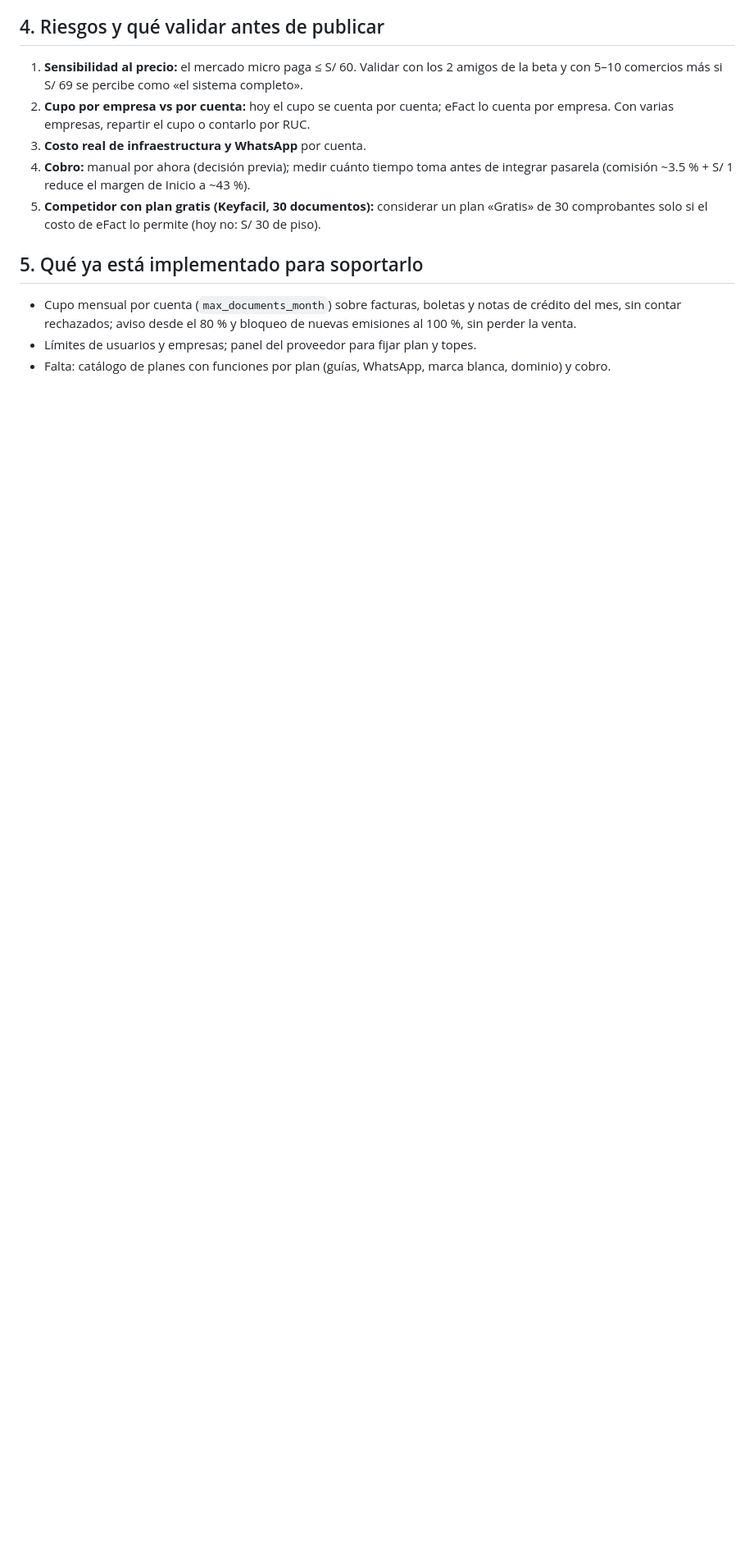
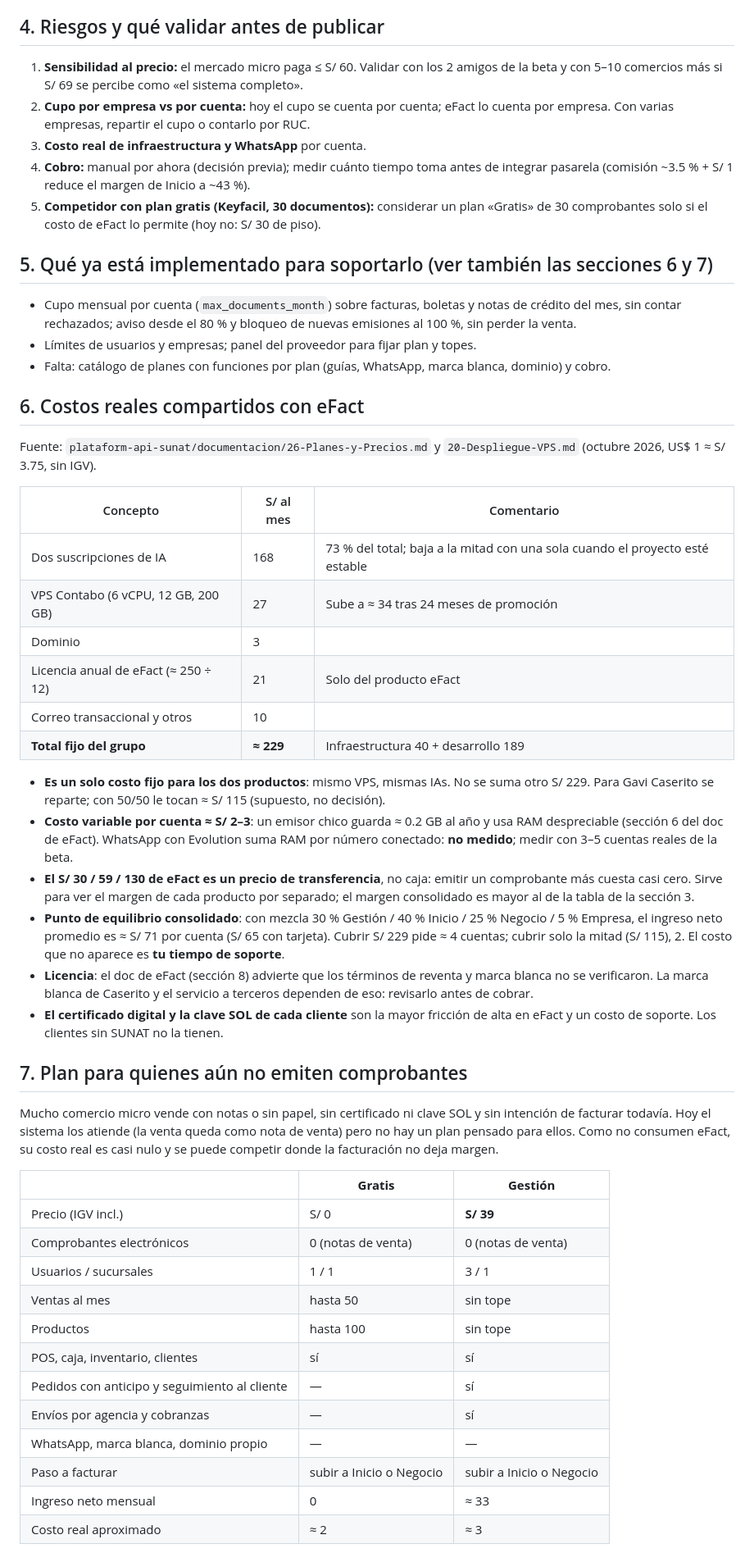
Before and after one commit to Arianjho/gavi-caserito-group, a Markdown page: investigacion/06-mercado-y-precios.md, the part around one of its changes. Shown at 82% size. Rendered like a GitHub page; blank space fills up the shorter version.

Commit message:
docs: costos reales compartidos con eFact y plan para cuentas sin facturación
Co-Authored-By: Claude Sonnet 5.5 <noreply@anthropic.com>
Claude-Session: https://claude.ai/code/session_01RXXSTPcghmtEsWVi2r99bk

```diff
--- a/investigacion/06-mercado-y-precios.md
+++ b/investigacion/06-mercado-y-precios.md
@@ -81,8 +80,62 @@ Lectura:
 5. **Competidor con plan gratis (Keyfacil, 30 documentos):** considerar un plan «Gratis» de 30
    comprobantes solo si el costo de eFact lo permite (hoy no: S/ 30 de piso).
 
-## 5. Qué ya está implementado para soportarlo
+## 5. Qué ya está implementado para soportarlo (ver también las secciones 6 y 7)
 - Cupo mensual por cuenta (`max_documents_month`) sobre facturas, boletas y notas de crédito del mes,
   sin contar rechazados; aviso desde el 80 % y bloqueo de nuevas emisiones al 100 %, sin perder la venta.
 - Límites de usuarios y empresas; panel del proveedor para fijar plan y topes.
 - Falta: catálogo de planes con funciones por plan (guías, WhatsApp, marca blanca, dominio) y cobro.
+
+## 6. Costos reales compartidos con eFact
+
+Fuente: `plataform-api-sunat/documentacion/26-Planes-y-Precios.md` y `20-Despliegue-VPS.md`
+(octubre 2026, US$ 1 ≈ S/ 3.75, sin IGV).
+
+| Concepto | S/ al mes | Comentario |
+|---|---|---|
+| Dos suscripciones de IA | 168 | 73 % del total; baja a la mitad con una sola cuando el proyecto esté estable |
+| VPS Contabo (6 vCPU, 12 GB, 200 GB) | 27 | Sube a ≈ 34 tras 24 meses de promoción |
+| Dominio | 3 | |
+| Licencia anual de eFact (≈ 250 ÷ 12) | 21 | Solo del producto eFact |
+| Correo transaccional y otros | 10 | |
+| **Total fijo del grupo** | **≈ 229** | Infraestructura 40 + desarrollo 189 |
+
+- **Es un solo costo fijo para los dos productos**: mismo VPS, mismas IAs. No se suma otro S/ 229.
+  Para Gavi Caserito se reparte; con 50/50 le tocan ≈ S/ 115 (supuesto, no decisión).
+- **Costo variable por cuenta ≈ S/ 2–3**: un emisor chico guarda ≈ 0.2 GB al año y usa RAM
+  despreciable (sección 6 del doc de eFact). WhatsApp con Evolution suma RAM por número
+  conectado: **no medido**; medir con 3–5 cuentas reales de la beta.
+- **El S/ 30 / 59 / 130 de eFact es un precio de transferencia**, no caja: emitir un comprobante
+  más cuesta casi cero. Sirve para ver el margen de cada producto por separado; el margen
+  consolidado es mayor al de la tabla de la sección 3.
+- **Punto de equilibrio consolidado**: con mezcla 30 % Gestión / 40 % Inicio / 25 % Negocio /
+  5 % Empresa, el ingreso neto promedio es ≈ S/ 71 por cuenta (S/ 65 con tarjeta). Cubrir S/ 229 pide
+  ≈ 4 cuentas; cubrir solo la mitad (S/ 115), 2. El costo que no aparece es **tu tiempo de soporte**.
+- **Licencia**: el doc de eFact (sección 8) advierte que los términos de reventa y marca blanca
+  no se verificaron. La marca blanca de Caserito y el servicio a terceros dependen de eso:
+  revisarlo antes de cobrar.
+- **El certificado digital y la clave SOL de cada cliente** son la mayor fricción de alta en eFact y
+  un costo de soporte. Los clientes sin SUNAT no la tienen.
+
+## 7. Plan para quienes aún no emiten comprobantes
+
+Mucho comercio micro vende con notas o sin papel, sin certificado ni clave SOL y sin intención de
+facturar todavía. Hoy el sistema los atiende (la venta queda como nota de venta) pero no hay un plan
+pensado para ellos. Como no consumen eFact, su costo real es casi nulo y se puede competir donde
+la facturación no deja margen.
+
+| | **Gratis** | **Gestión** |
+|---|---|---|
+| Precio (IGV incl.) | S/ 0 | **S/ 39** |
+| Comprobantes electrónicos | 0 (notas de venta) | 0 (notas de venta) |
+| Usuarios / sucursales | 1 / 1 | 3 / 1 |
+| Ventas al mes | hasta 50 | sin tope |
+| Productos | hasta 100 | sin tope |
+| POS, caja, inventario, clientes | sí | sí |
+| Pedidos con anticipo y seguimiento al cliente | — | sí |
+| Envíos por agencia y cobranzas | — | sí |
+| WhatsApp, marca blanca, dominio propio | — | — |
+| Paso a facturar | subir a Inicio o Negocio | subir a Inicio o Negocio |
+| Ingreso neto mensual | 0 | ≈ 33 |
+| Costo real aproximado | ≈ 2 | ≈ 3 |
+
```
Also changed, not shown: other parts of investigacion/06-mercado-y-precios.md (+13 -2 lines).
